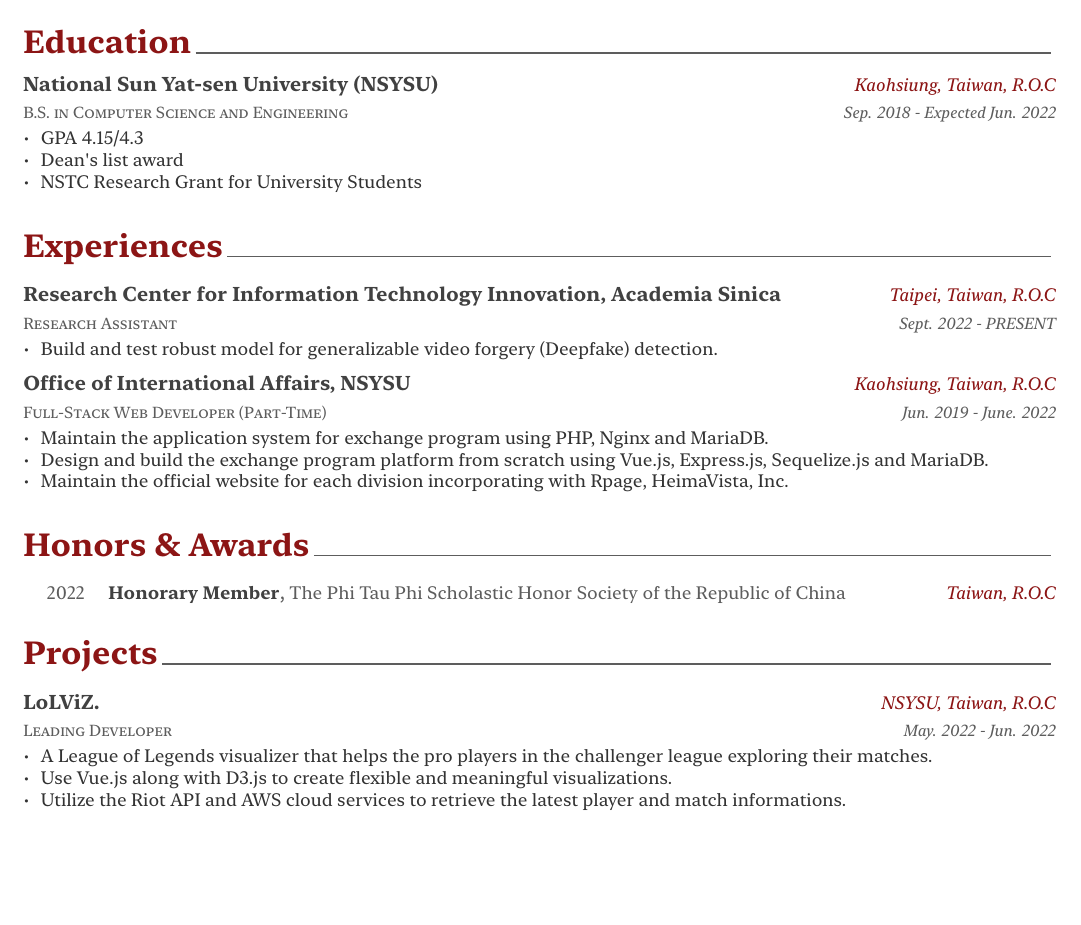
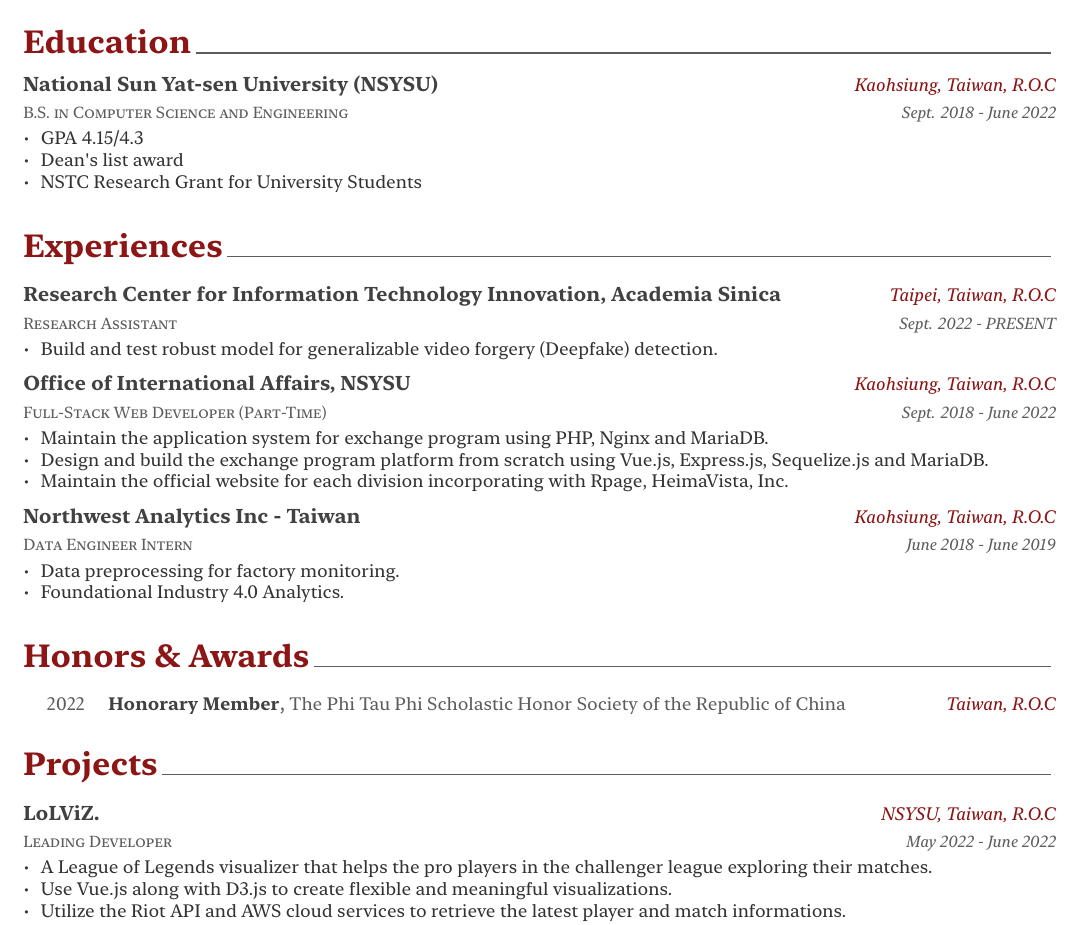
Before and after one commit to ernestchu/cv, a LaTeX CV (src/cv.tex, which reads src/sections/education.tex, src/sections/experiences.tex, src/sections/projects.tex): part of page 1 of 2, cut so that both start at the same text, the shorter picture padded with empty space. The pictures show the PDF file cv.pdf that the author committed with the source.

Commit message:
update dates

```diff
--- a/src/sections/education.tex
+++ b/src/sections/education.tex
@@ -26,7 +26,7 @@
     {B.S. in Computer Science and Engineering} % Degree
     {National Sun Yat-sen University (NSYSU)} % Institution
     {Kaohsiung, Taiwan, R.O.C} % Location
-    {Sep. 2018 - Expected Jun. 2022} % Date(s)
+    {Sept. 2018 - June 2022} % Date(s)
     {
       \begin{cvitems} % Description(s) bullet points
         \item {GPA 4.15/4.3}
--- a/src/sections/experiences.tex
+++ b/src/sections/experiences.tex
@@ -26,7 +26,7 @@
     {Full-Stack Web Developer (Part-Time)} % Job title
     {Office of International Affairs, NSYSU} % Organization
     {Kaohsiung, Taiwan, R.O.C} % Location
-    {Jun. 2019 - June. 2022} % Date(s)
+    {Sept. 2018 - June 2022} % Date(s)
     {
       \begin{cvitems} % Description(s) of tasks/responsibilities
         \item {Maintain the application system for exchange program using PHP, Nginx and MariaDB.}
@@ -38,17 +38,17 @@
 %---------------------------------------------------------
 
 %---------------------------------------------------------
-  % \cventry
-  %   {Data Engineer Intern} % Job title
-  %   {Northwest Analytics Inc - Taiwan} % Organization
-  %   {Kaohsiung, Taiwan, R.O.C} % Location
-  %   {Jun. 2018 - Jun. 2019} % Date(s)
-  %   {
-  %     \begin{cvitems} % Description(s) of tasks/responsibilities
-  %       \item {Data preprocessing for factory monitoring.}
-  %       \item {Foundational Industry 4.0 Analytics.}
-  %     \end{cvitems}
-  %   }
+  \cventry
+    {Data Engineer Intern} % Job title
+    {Northwest Analytics Inc - Taiwan} % Organization
+    {Kaohsiung, Taiwan, R.O.C} % Location
+    {June 2018 - June 2019} % Date(s)
+    {
+      \begin{cvitems} % Description(s) of tasks/responsibilities
+        \item {Data preprocessing for factory monitoring.}
+        \item {Foundational Industry 4.0 Analytics.}
+      \end{cvitems}
+    }
 
 %---------------------------------------------------------
 \end{cventries}
--- a/src/sections/projects.tex
+++ b/src/sections/projects.tex
@@ -27,7 +27,7 @@
     {Leading Developer} % Role
     {LoLViZ.} % Title
     {NSYSU, Taiwan, R.O.C} % Location
-    {May. 2022 - Jun. 2022} % Date(s)
+    {May 2022 - June 2022} % Date(s)
     {
       \begin{cvitems} % Description(s)
         \item {A League of Legends visualizer that helps the pro players in the challenger league exploring their matches.}
```
Also changed, not shown: cv.pdf.
